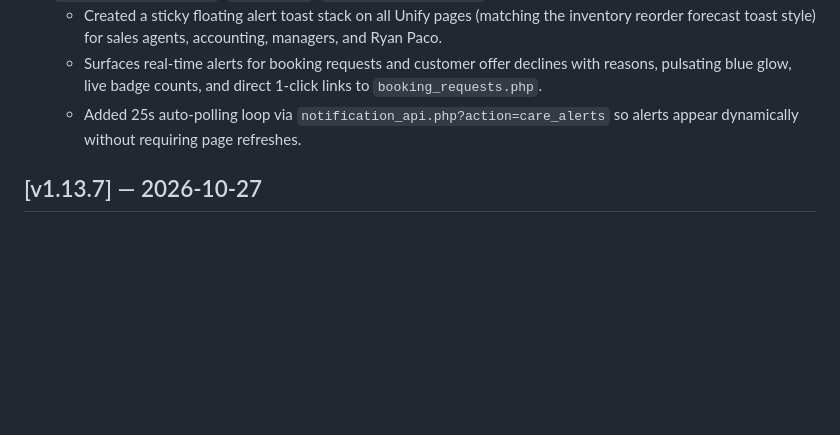
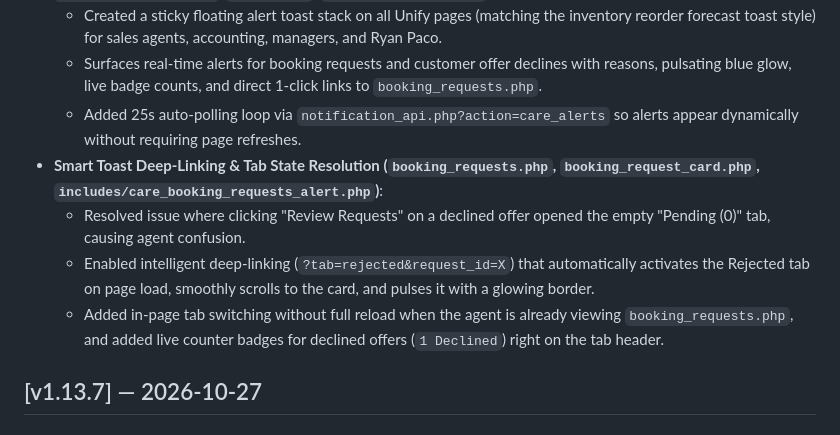
Before and after one commit to kyanzach/MASKPROCare-App, a Markdown page: CHANGELOG.md, the part around the change. Drawn GitHub-style; blank space fills up the shorter version.

Commit message:
docs: Document smart toast deep linking to rejected tab

```diff
--- a/CHANGELOG.md
+++ b/CHANGELOG.md
@@ -14,6 +14,10 @@
   - Created a sticky floating alert toast stack on all Unify pages (matching the inventory reorder forecast toast style) for sales agents, accounting, managers, and Ryan Paco.
   - Surfaces real-time alerts for booking requests and customer offer declines with reasons, pulsating blue glow, live badge counts, and direct 1-click links to `booking_requests.php`.
   - Added 25s auto-polling loop via `notification_api.php?action=care_alerts` so alerts appear dynamically without requiring page refreshes.
+- **Smart Toast Deep-Linking & Tab State Resolution (`booking_requests.php`, `booking_request_card.php`, `includes/care_booking_requests_alert.php`)**:
+  - Resolved issue where clicking "Review Requests" on a declined offer opened the empty "Pending (0)" tab, causing agent confusion.
+  - Enabled intelligent deep-linking (`?tab=rejected&request_id=X`) that automatically activates the Rejected tab on page load, smoothly scrolls to the card, and pulses it with a glowing border.
+  - Added in-page tab switching without full reload when the agent is already viewing `booking_requests.php`, and added live counter badges for declined offers (`1 Declined`) right on the tab header.
 
 ## [v1.13.7] — 2026-10-27
 ### Added & Enhanced
```
